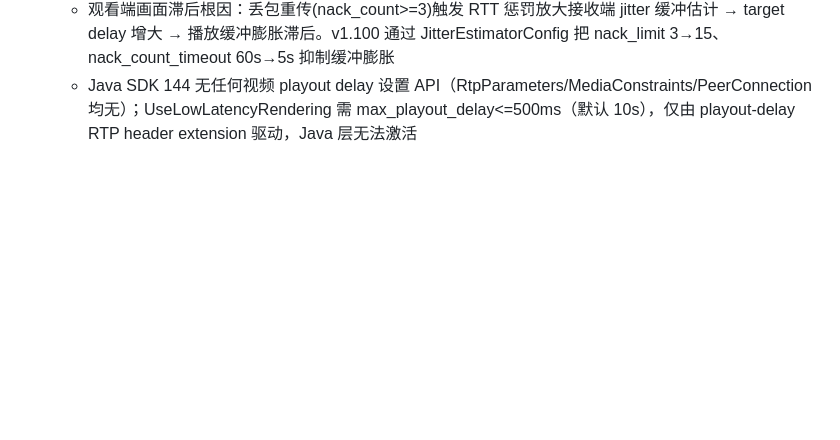
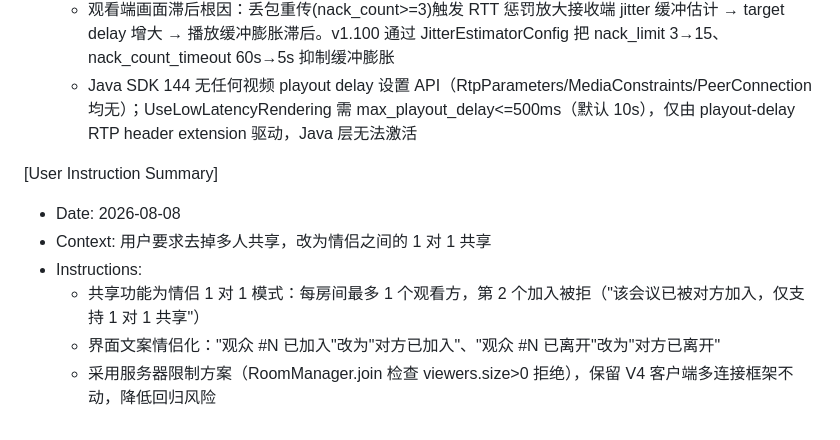
Before and after one commit to lqx3617-dot/ScreenShare, a Markdown page: .monkeycode/MEMORY.md, the part around the change. GitHub-like rendering; blank space fills up the shorter version.

Commit message:
docs: 记录情侣 1 对 1 模式行为指令 Co-authored-by: monkeycode-ai <monkeycode-ai@chaitin.com>

```diff
--- a/.monkeycode/MEMORY.md
+++ b/.monkeycode/MEMORY.md
@@ -166,3 +166,11 @@ Entries discovered by the Agent during task execution should follow this format:
   - SDK 144 中真实存在：WebRTC-JitterEstimatorConfig（参数 key:value 逗号分隔，如 nack_limit:15,nack_count_timeout:5s）、WebRTC-ZeroPlayoutDelay（min_pacing:8ms，需低延迟渲染路径激活才生效）、WebRTC-Bwe-LossBasedBweV2（丢包拥塞控制，Enabled 默认 true 无需配置）
   - 观看端画面滞后根因：丢包重传(nack_count>=3)触发 RTT 惩罚放大接收端 jitter 缓冲估计 → target delay 增大 → 播放缓冲膨胀滞后。v1.100 通过 JitterEstimatorConfig 把 nack_limit 3→15、nack_count_timeout 60s→5s 抑制缓冲膨胀
   - Java SDK 144 无任何视频 playout delay 设置 API（RtpParameters/MediaConstraints/PeerConnection 均无）；UseLowLatencyRendering 需 max_playout_delay<=500ms（默认 10s），仅由 playout-delay RTP header extension 驱动，Java 层无法激活
+
+[User Instruction Summary]
+- Date: 2026-08-08
+- Context: 用户要求去掉多人共享，改为情侣之间的 1 对 1 共享
+- Instructions:
+  - 共享功能为情侣 1 对 1 模式：每房间最多 1 个观看方，第 2 个加入被拒（"该会议已被对方加入，仅支持 1 对 1 共享"）
+  - 界面文案情侣化："观众 #N 已加入"改为"对方已加入"、"观众 #N 已离开"改为"对方已离开"
+  - 采用服务器限制方案（RoomManager.join 检查 viewers.size>0 拒绝），保留 V4 客户端多连接框架不动，降低回归风险
```
